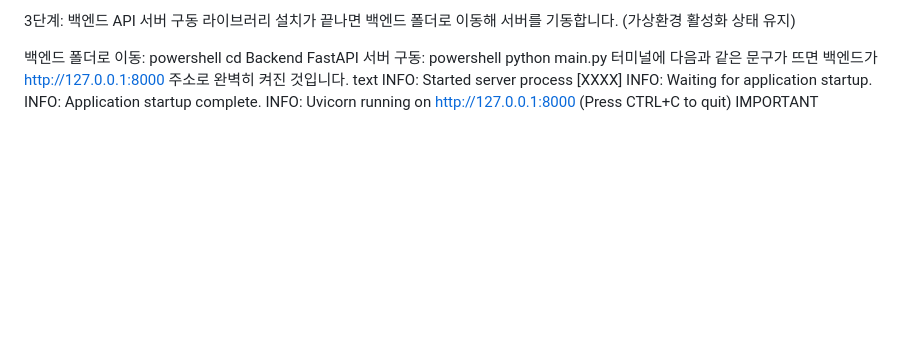
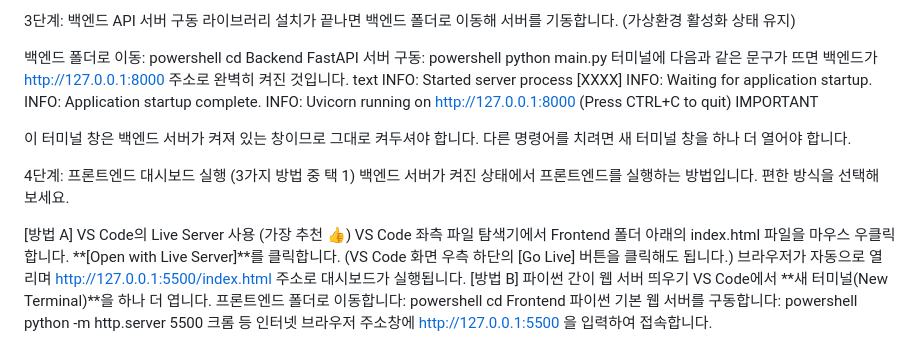
Before and after one commit to Lyrical-bot/Trend, a Markdown page: CHANGELOG.md, the part around the change. Drawn GitHub-style; blank space fills up the shorter version.

Commit message:
프론트 엔드 실행 방법 추가입니다.

```diff
--- a/CHANGELOG.md
+++ b/CHANGELOG.md
@@ -535,3 +535,22 @@ INFO: Waiting for application startup.
 INFO: Application startup complete.
 INFO: Uvicorn running on http://127.0.0.1:8000 (Press CTRL+C to quit)
 IMPORTANT
+
+이 터미널 창은 백엔드 서버가 켜져 있는 창이므로 그대로 켜두셔야 합니다. 다른 명령어를 치려면 새 터미널 창을 하나 더 열어야 합니다.
+
+4단계: 프론트엔드 대시보드 실행 (3가지 방법 중 택 1)
+백엔드 서버가 켜진 상태에서 프론트엔드를 실행하는 방법입니다. 편한 방식을 선택해 보세요.
+
+[방법 A] VS Code의 Live Server 사용 (가장 추천 👍)
+VS Code 좌측 파일 탐색기에서 Frontend 폴더 아래의 index.html 파일을 마우스 우클릭합니다.
+**[Open with Live Server]**를 클릭합니다. (VS Code 화면 우측 하단의 [Go Live] 버튼을 클릭해도 됩니다.)
+브라우저가 자동으로 열리며 http://127.0.0.1:5500/index.html 주소로 대시보드가 실행됩니다.
+[방법 B] 파이썬 간이 웹 서버 띄우기
+VS Code에서 **새 터미널(New Terminal)**을 하나 더 엽니다.
+프론트엔드 폴더로 이동합니다:
+powershell
+cd Frontend
+파이썬 기본 웹 서버를 구동합니다:
+powershell
+python -m http.server 5500
+크롬 등 인터넷 브라우저 주소창에 http://127.0.0.1:5500 을 입력하여 접속합니다.
```
